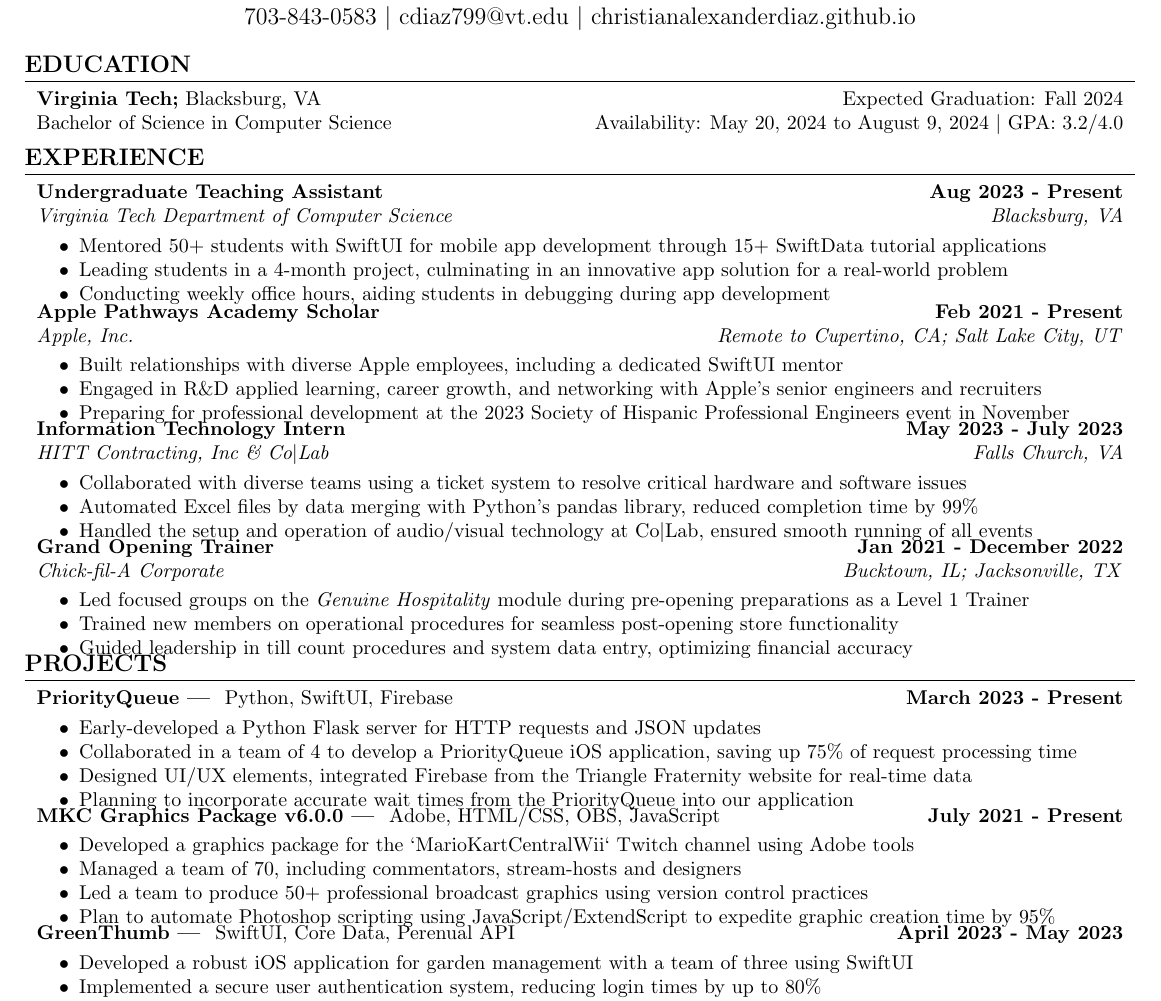
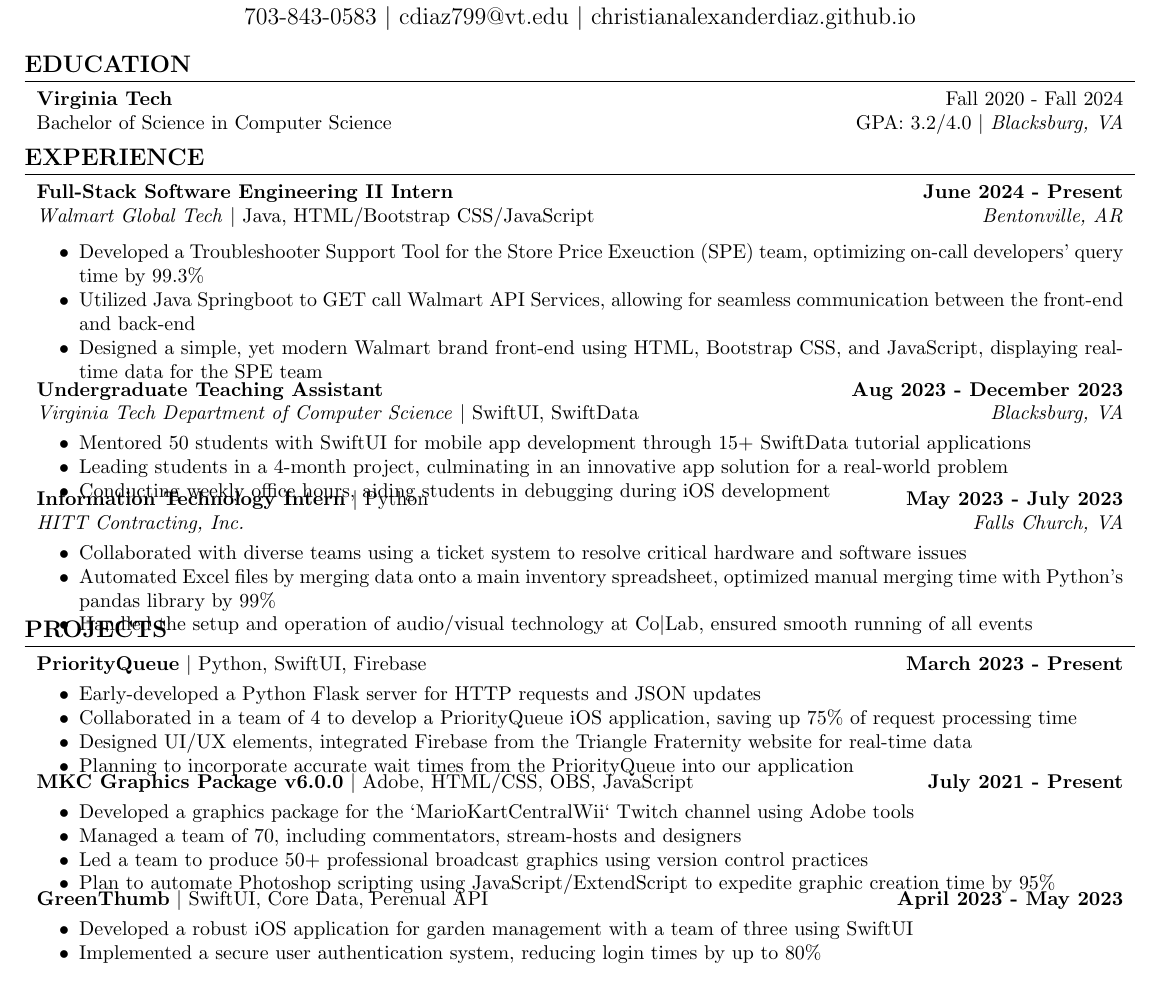
Before and after one commit to ChristianAlexanderDiaz/LaTeX-resume, a LaTeX CV (Downloads/Christian_Diaz_Resume.tex): part of the page, cut so that both start at the same text. Compiled offline with pdfLaTeX.

Commit message:
Removed Apple, and added Walmart experience

```diff
--- a/Downloads/Christian_Diaz_Resume.tex
+++ b/Downloads/Christian_Diaz_Resume.tex
@@ -27,51 +27,52 @@
 \section*{EDUCATION}
 
 \noindent \begin{tabularx}{\textwidth}{X r}
-\textbf{Virginia Tech;} Blacksburg, VA & Expected Graduation: Fall 2024 \\
-Bachelor of Science in Computer Science & Availability: May 20, 2024 to August 9, 2024 \textbar{} GPA: 3.2/4.0
+\textbf{Virginia Tech} & Fall 2020 - Fall 2024 \\
+Bachelor of Science in Computer Science & GPA: 3.2/4.0 \textbar{} \textit{Blacksburg, VA}
 \end{tabularx}
 
 \titlespacing*{\section}{0pt}{0.3\baselineskip}{0.3\baselineskip}
 \section*{EXPERIENCE}
 
-\noindent \begin{tabularx}{\textwidth}{X >{\raggedleft\arraybackslash}X
-}
-\textbf{Undergraduate Teaching Assistant} & \textbf{Aug 2023 - Present} \\
-\textit{Virginia Tech Department of Computer Science}  & \textit{Blacksburg, VA} \\
+
+
+\noindent \begin{tabularx}{\textwidth}{X r}
+\textbf{Full-Stack Software Engineering II Intern} & \textbf{June 2024 - Present} \\
+\textit{Walmart Global Tech} \textbar{} Java, HTML/Bootstrap CSS/JavaScript & \textit{Bentonville, AR} \\
+\end{tabularx}
+\vspace{-5pt}
+
+\noindent \begin{tabularx}{\textwidth}{X}
+\begin{itemize}[leftmargin=0.75cm, noitemsep, topsep=0pt, parsep=0pt, partopsep=0pt]
+\item Developed a Troubleshooter Support Tool for the Store Price Exeuction (SPE) team, optimizing on-call developers' query time by 99.3\%
+\item Utilized Java Springboot to GET call Walmart API Services, allowing for seamless communication between the front-end and back-end
+\item Designed a simple, yet modern Walmart brand front-end using HTML, Bootstrap CSS, and JavaScript, displaying real-time data for the SPE team
+\end{itemize}
+\end{tabularx}
+\vspace{-5pt}
+
+
+\noindent \begin{tabularx}{\textwidth}{X r}
+\textbf{Undergraduate Teaching Assistant} & \textbf{Aug 2023 - December 2023} \\
+\textit{Virginia Tech Department of Computer Science} \textbar{} SwiftUI, SwiftData & \textit{Blacksburg, VA} \\
 \end{tabularx}
 
 \vspace{-5pt}
 
 \noindent \begin{tabularx}{\textwidth}{X}
 \begin{itemize}[leftmargin=0.75cm, noitemsep, topsep=0pt, parsep=0pt, partopsep=0pt]
-\item Mentored 50+ students with SwiftUI for mobile app development through 15+ SwiftData tutorial applications
+\item Mentored 50 students with SwiftUI for mobile app development through 15+ SwiftData tutorial applications
 \item Leading students in a 4-month project, culminating in an innovative app solution for a real-world problem
-\item Conducting weekly office hours, aiding students in debugging during app development
+\item Conducting weekly office hours, aiding students in debugging during iOS development
 \end{itemize}
 \end{tabularx}
 \vspace{-5pt}
 
-\noindent \begin{tabularx}{\textwidth}{X >{\raggedleft\arraybackslash}X}
-\textbf{Apple Pathways Academy Scholar} & \textbf{Feb 2021 - Present} \\
-\textit{Apple, Inc.}  & \textit{Remote to Cupertino, CA; Salt Lake City, UT} \\
-\end{tabularx}
-
 \vspace{-5pt}
 
-\noindent \begin{tabularx}{\textwidth}{X}
-\begin{itemize}[leftmargin=0.75cm, noitemsep, topsep=0pt, parsep=0pt, partopsep=0pt]
-\item Built relationships with diverse Apple employees, including a dedicated SwiftUI mentor
-\item Engaged in R\&D applied learning, career growth, and networking with Apple's senior engineers and recruiters
-\item Preparing for professional development at the 2023 Society of Hispanic Professional Engineers event in November
-\end{itemize}
-\end{tabularx}
-
-
-\vspace{-5pt}
-
-\noindent \begin{tabularx}{\textwidth}{X >{\raggedleft\arraybackslash}X}
-\textbf{Information Technology Intern}  & \textbf{May 2023 - July 2023} \\
-\textit{HITT Contracting, Inc \& Co\textbar{}Lab} & \textit{Falls Church, VA} \\
+\noindent \begin{tabularx}{\textwidth}{X r}
+\textbf{Information Technology Intern} \textbar{} Python  & \textbf{May 2023 - July 2023} \\
+\textit{HITT Contracting, Inc.} & \textit{Falls Church, VA} \\
 \end{tabularx}
 
 \vspace{-5pt}
@@ -79,35 +80,19 @@
 \noindent \begin{tabularx}{\textwidth}{X}
 \begin{itemize}[leftmargin=0.75cm, noitemsep, topsep=0pt, parsep=0pt, partopsep=0pt]
 \item Collaborated with diverse teams using a ticket system to resolve critical hardware and software issues
-\item Automated Excel files by data merging with Python's pandas library, reduced completion time by 99\%
+\item Automated Excel files by merging data onto a main inventory spreadsheet, optimized manual merging time with Python's pandas library by 99\%
 \item Handled the setup and operation of audio/visual technology at Co\textbar{}Lab, ensured smooth running of all events
 \end{itemize}
 \end{tabularx}
 
 \vspace{-5pt}
 
-\noindent \begin{tabularx}{\textwidth}{X >{\raggedleft\arraybackslash}X}
-\textbf{Grand Opening Trainer}  & \textbf{Jan 2021 - December 2022} \\
-\textit{Chick-fil-A Corporate} & \textit{Bucktown, IL; Jacksonville, TX} \\
-\end{tabularx}
-
-\vspace{-5pt}
-
-\noindent \begin{tabularx}{\textwidth}{X}
-\begin{itemize}[leftmargin=0.75cm, noitemsep, topsep=0pt, parsep=0pt, partopsep=0pt]
-\item Led focused groups on the \textit{Genuine Hospitality} module during pre-opening preparations as a Level 1 Trainer
-\item Trained new members on operational procedures for seamless post-opening store functionality
-\item Guided leadership in till count procedures and system data entry, optimizing financial accuracy
-
-\end{itemize}
-\end{tabularx}
-
 
 \titlespacing*{\section}{0pt}{-0.5\baselineskip}{0.3\baselineskip}
 \section*{PROJECTS}
 
 \noindent \begin{tabularx}{\textwidth}{X >{\raggedleft\arraybackslash}X}
-\textbf{PriorityQueue | } Python, SwiftUI, Firebase & \textbf{March 2023 - Present} \\
+\textbf{PriorityQueue} \textbar{} Python, SwiftUI, Firebase & \textbf{March 2023 - Present} \\
 \end{tabularx}
 
 \vspace{-5pt}
@@ -126,7 +111,7 @@
 
 
 \noindent \begin{tabularx}{\textwidth}{X r}
-\textbf{MKC Graphics Package v6.0.0 | } Adobe, HTML/CSS, OBS, JavaScript & \textbf{July 2021 - Present} \\
+\textbf{MKC Graphics Package v6.0.0} \textbar{} Adobe, HTML/CSS, OBS, JavaScript & \textbf{July 2021 - Present} \\
 \end{tabularx}
 
 \vspace{-5pt}
@@ -144,7 +129,7 @@
 
 
 \noindent \begin{tabularx}{\textwidth}{X >{\raggedleft\arraybackslash}X}
-\textbf{GreenThumb | } SwiftUI, Core Data, Perenual API & \textbf{April 2023 - May 2023} \\
+\textbf{GreenThumb} \textbar{} SwiftUI, Core Data, Perenual API & \textbf{April 2023 - May 2023} \\
 \end{tabularx}
 
 \vspace{-5pt}
```
Also changed, not shown: Downloads/Christian_Diaz_Resume.pdf (added), 5 other files.
